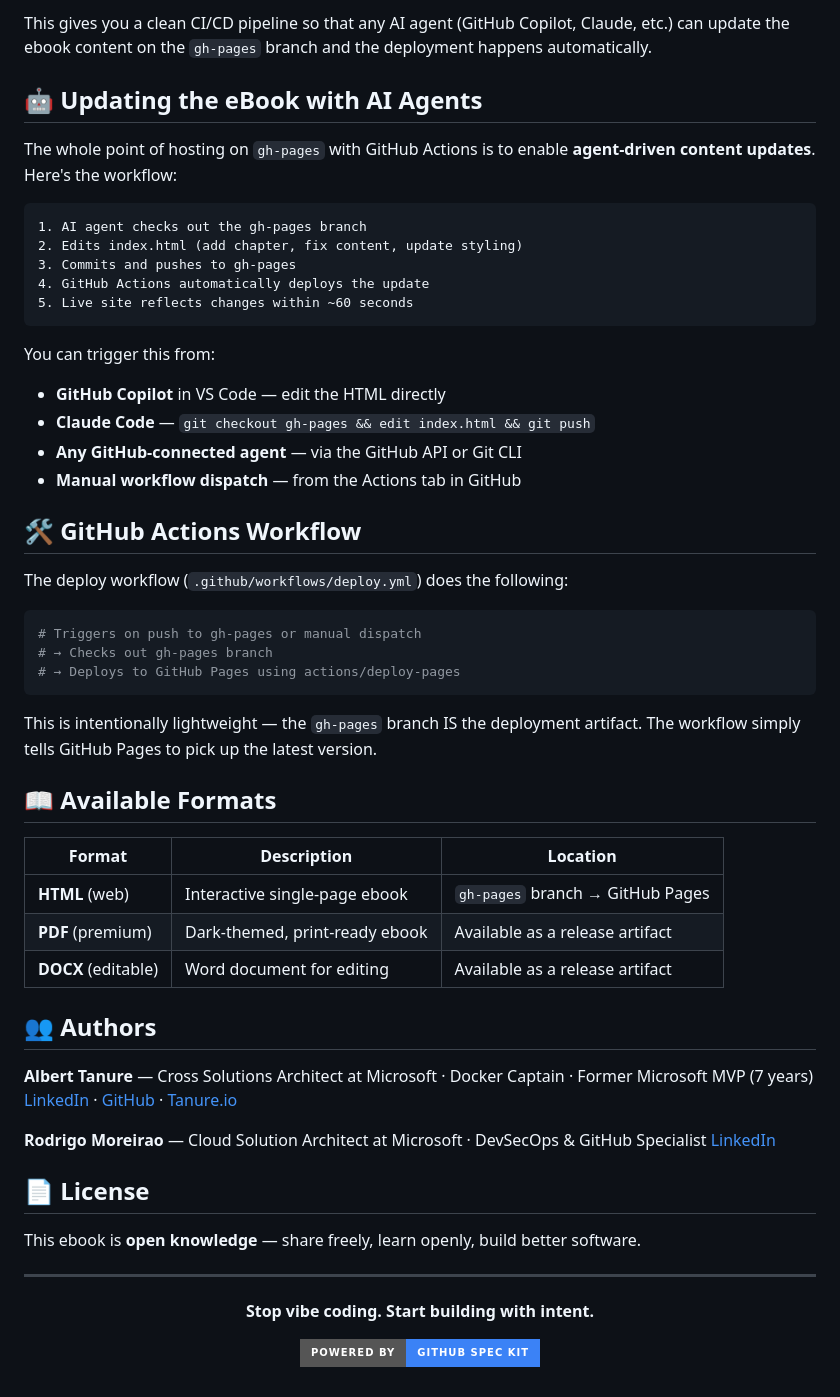
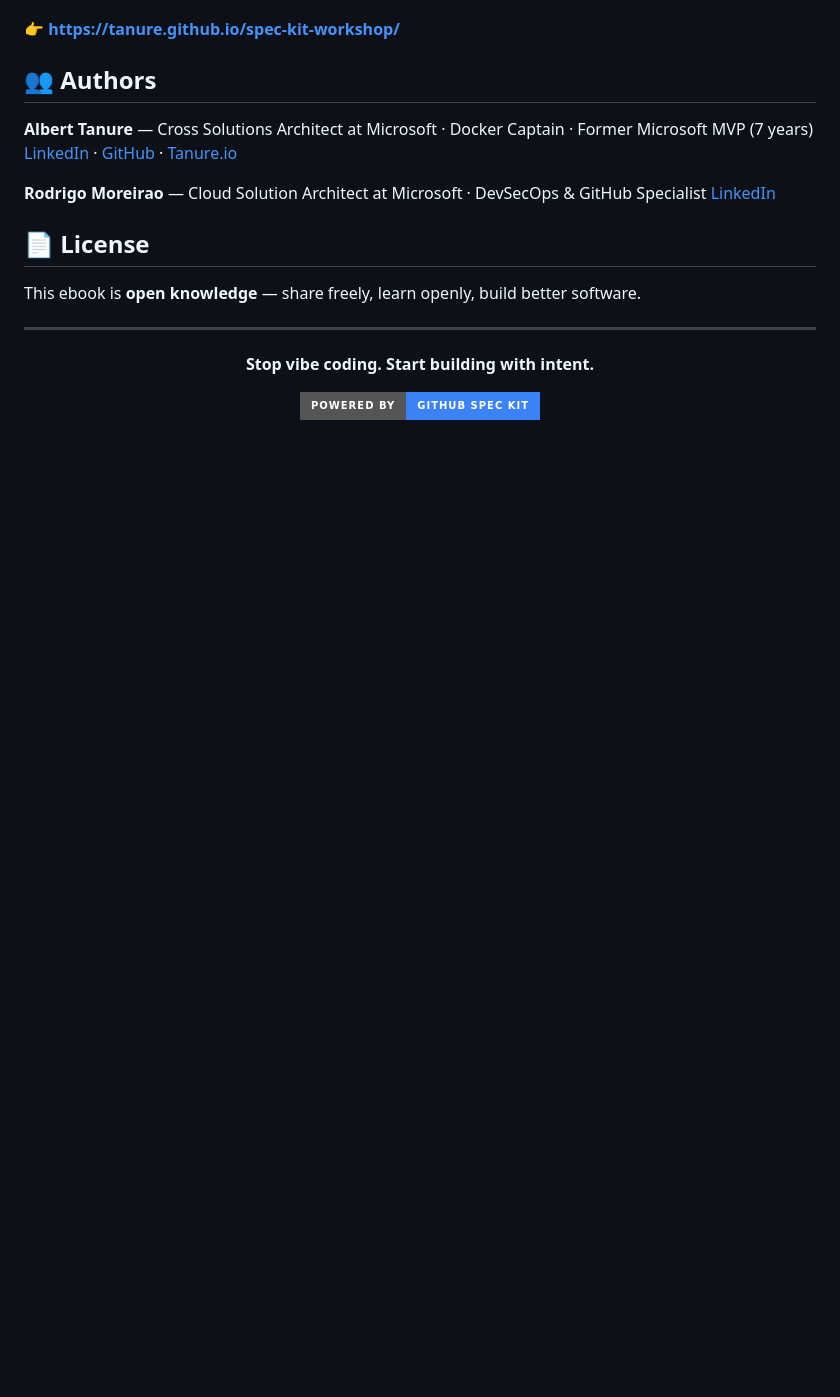
Before and after one commit to tanure/spec-kit-workshop, a Markdown page: README.md, the part around one of its changes. Rendered like a GitHub page; badges without logos; blank space fills up the shorter version.

Commit message:
Fix eBook link and clean up README
Updated eBook link and removed setup guide sections.

````diff
--- a/README.md
+++ b/README.md
@@ -137,42 +60,4 @@ The workflow at `.github/workflows/deploy.yml` runs automatically when:
-This gives you a clean CI/CD pipeline so that any AI agent (GitHub Copilot, Claude, etc.) can update the ebook content on the `gh-pages` branch and the deployment happens automatically.
-
-## 🤖 Updating the eBook with AI Agents
-
-The whole point of hosting on `gh-pages` with GitHub Actions is to enable **agent-driven content updates**. Here's the workflow:
-
-```
-1. AI agent checks out the gh-pages branch
-2. Edits index.html (add chapter, fix content, update styling)
-3. Commits and pushes to gh-pages
-4. GitHub Actions automatically deploys the update
-5. Live site reflects changes within ~60 seconds
-```
-
-You can trigger this from:
-- **GitHub Copilot** in VS Code — edit the HTML directly
-- **Claude Code** — `git checkout gh-pages && edit index.html && git push`
-- **Any GitHub-connected agent** — via the GitHub API or Git CLI
-- **Manual workflow dispatch** — from the Actions tab in GitHub
-
-## 🛠️ GitHub Actions Workflow
-
-The deploy workflow (`.github/workflows/deploy.yml`) does the following:
-
-```yaml
-# Triggers on push to gh-pages or manual dispatch
-# → Checks out gh-pages branch
-# → Deploys to GitHub Pages using actions/deploy-pages
-```
-
-This is intentionally lightweight — the `gh-pages` branch IS the deployment artifact. The workflow simply tells GitHub Pages to pick up the latest version.
-
-## 📖 Available Formats
-
-| Format | Description | Location |
-|--------|-------------|----------|
-| **HTML** (web) | Interactive single-page ebook | `gh-pages` branch → GitHub Pages |
-| **PDF** (premium) | Dark-themed, print-ready ebook | Available as a release artifact |
-| **DOCX** (editable) | Word document for editing | Available as a release artifact |
+**👉 [https://tanure.github.io/spec-kit-workshop/](https://tanure.github.io/spec-kit-workshop/)**
 
 ## 👥 Authors
 
````
Also changed, not shown: other parts of README.md (+1 -78 lines).
